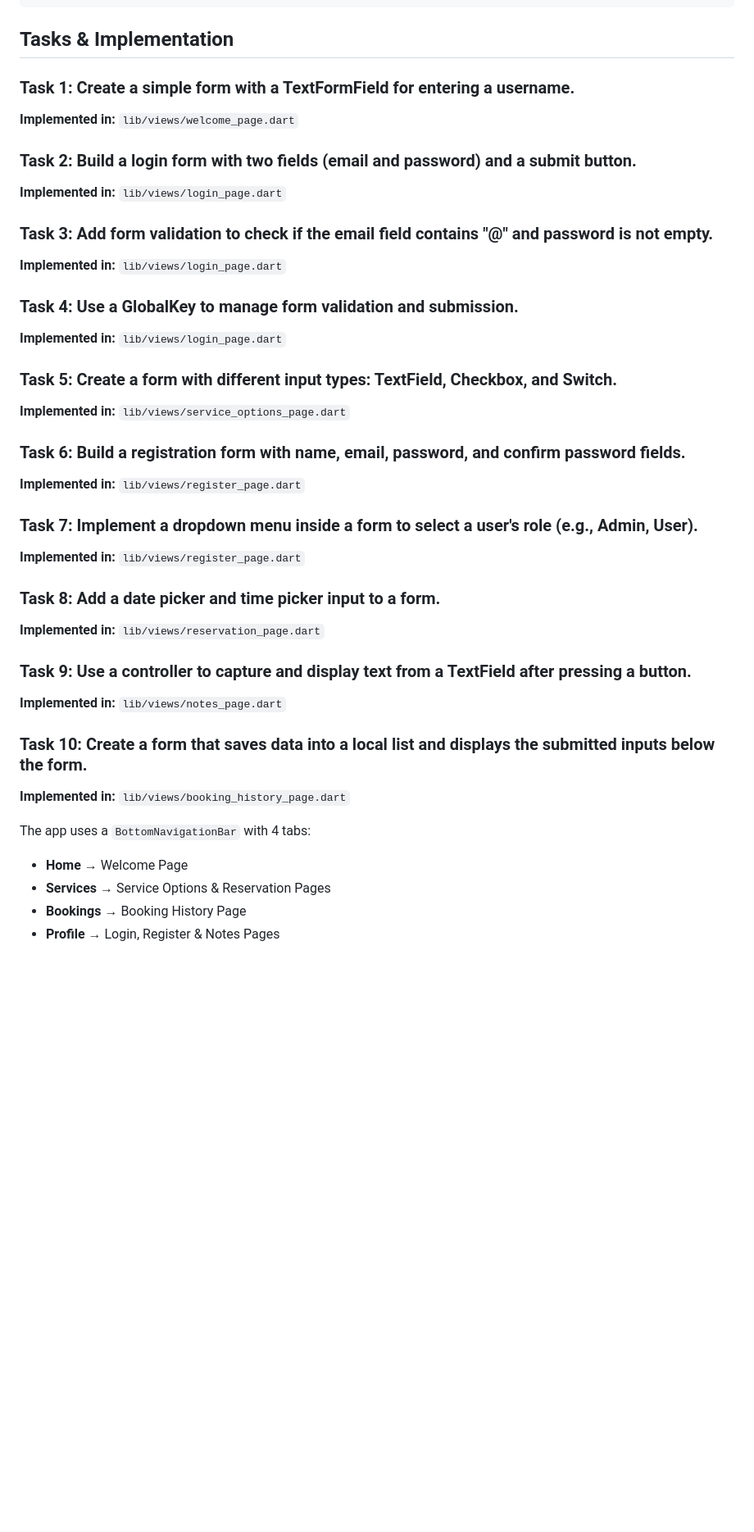
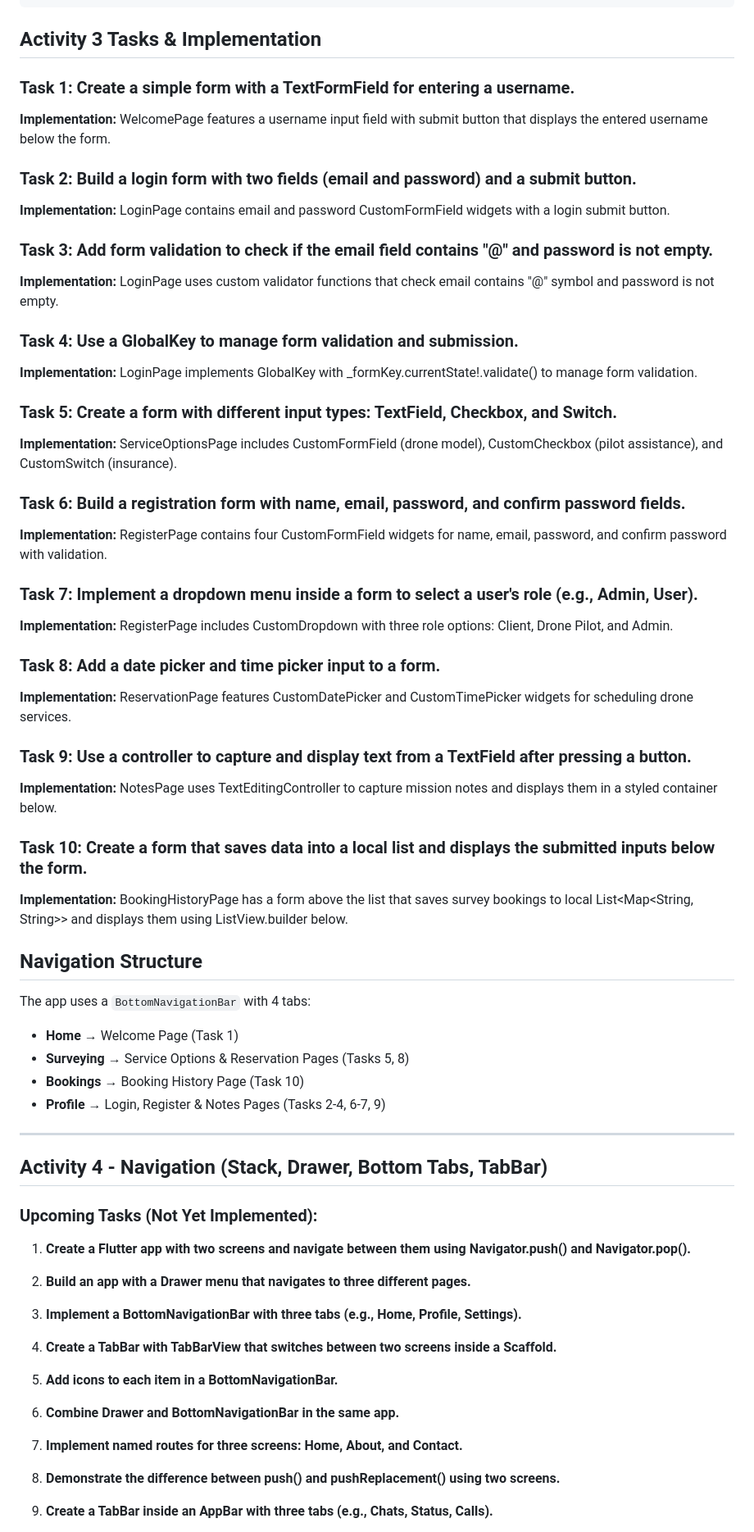
Before and after one commit to exile213/Activity3-4-PROFE8-Diaz, a Markdown page: README.md, the part around the change printed below. Shown: that part at 82% size. Drawn GitHub-style; blank space fills up the shorter version.

Commit message:
Update README with detailed task breakdown and navigation
Expanded the README to provide detailed descriptions for each Activity 3 task implementation and added a new section outlining upcoming Activity 4 navigation tasks. Clarified navigation structure and provided context for future development.

````diff
--- a/README.md
+++ b/README.md
@@ -29,51 +29,78 @@ lib/
    ┗ custom_button.dart               # Reusable styled button
 ```
 
-## Tasks & Implementation
+## Activity 3 Tasks & Implementation
 
 ### Task 1: Create a simple form with a TextFormField for entering a username.
 
-**Implemented in:** `lib/views/welcome_page.dart`
+**Implementation:** WelcomePage features a username input field with submit button that displays the entered username below the form.
 
 ### Task 2: Build a login form with two fields (email and password) and a submit button.
 
-**Implemented in:** `lib/views/login_page.dart`
+**Implementation:** LoginPage contains email and password CustomFormField widgets with a login submit button.
 
 ### Task 3: Add form validation to check if the email field contains "@" and password is not empty.
 
-**Implemented in:** `lib/views/login_page.dart`
+**Implementation:** LoginPage uses custom validator functions that check email contains "@" symbol and password is not empty.
 
 ### Task 4: Use a GlobalKey<FormState> to manage form validation and submission.
 
-**Implemented in:** `lib/views/login_page.dart`
+**Implementation:** LoginPage implements GlobalKey<FormState> with \_formKey.currentState!.validate() to manage form validation.
 
 ### Task 5: Create a form with different input types: TextField, Checkbox, and Switch.
 
-**Implemented in:** `lib/views/service_options_page.dart`
+**Implementation:** ServiceOptionsPage includes CustomFormField (drone model), CustomCheckbox (pilot assistance), and CustomSwitch (insurance).
 
 ### Task 6: Build a registration form with name, email, password, and confirm password fields.
 
-**Implemented in:** `lib/views/register_page.dart`
+**Implementation:** RegisterPage contains four CustomFormField widgets for name, email, password, and confirm password with validation.
 
 ### Task 7: Implement a dropdown menu inside a form to select a user's role (e.g., Admin, User).
 
-**Implemented in:** `lib/views/register_page.dart`
+**Implementation:** RegisterPage includes CustomDropdown with three role options: Client, Drone Pilot, and Admin.
 
 ### Task 8: Add a date picker and time picker input to a form.
 
-**Implemented in:** `lib/views/reservation_page.dart`
+**Implementation:** ReservationPage features CustomDatePicker and CustomTimePicker widgets for scheduling drone services.
 
 ### Task 9: Use a controller to capture and display text from a TextField after pressing a button.
 
-**Implemented in:** `lib/views/notes_page.dart`
+**Implementation:** NotesPage uses TextEditingController to capture mission notes and displays them in a styled container below.
 
 ### Task 10: Create a form that saves data into a local list and displays the submitted inputs below the form.
 
-**Implemented in:** `lib/views/booking_history_page.dart`
+**Implementation:** BookingHistoryPage has a form above the list that saves survey bookings to local List<Map<String, String>> and displays them using ListView.builder below.
+
+## Navigation Structure
 
 The app uses a `BottomNavigationBar` with 4 tabs:
 
-- **Home** → Welcome Page
-- **Services** → Service Options & Reservation Pages
-- **Bookings** → Booking History Page
-- **Profile** → Login, Register & Notes Pages
+- **Home** → Welcome Page (Task 1)
+- **Surveying** → Service Options & Reservation Pages (Tasks 5, 8)
+- **Bookings** → Booking History Page (Task 10)
+- **Profile** → Login, Register & Notes Pages (Tasks 2-4, 6-7, 9)
+
+---
+
+## Activity 4 - Navigation (Stack, Drawer, Bottom Tabs, TabBar)
+
+### Upcoming Tasks (Not Yet Implemented):
+
+1. **Create a Flutter app with two screens and navigate between them using Navigator.push() and Navigator.pop().**
+
+2. **Build an app with a Drawer menu that navigates to three different pages.**
+
+3. **Implement a BottomNavigationBar with three tabs (e.g., Home, Profile, Settings).**
+
+4. **Create a TabBar with TabBarView that switches between two screens inside a Scaffold.**
+
+5. **Add icons to each item in a BottomNavigationBar.**
+
+6. **Combine Drawer and BottomNavigationBar in the same app.**
+
+7. **Implement named routes for three screens: Home, About, and Contact.**
+
+8. **Demonstrate the difference between push() and pushReplacement() using two screens.**
+
+9. **Create a TabBar inside an AppBar with three tabs (e.g., Chats, Status, Calls).**
+
````
Also changed, not shown: other parts of README.md (+7 -0 lines).
